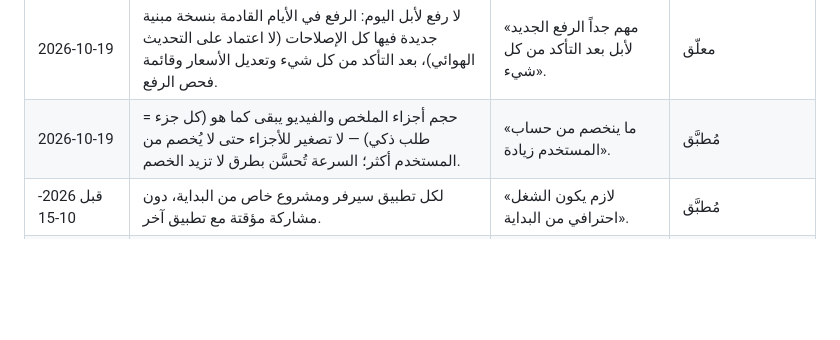
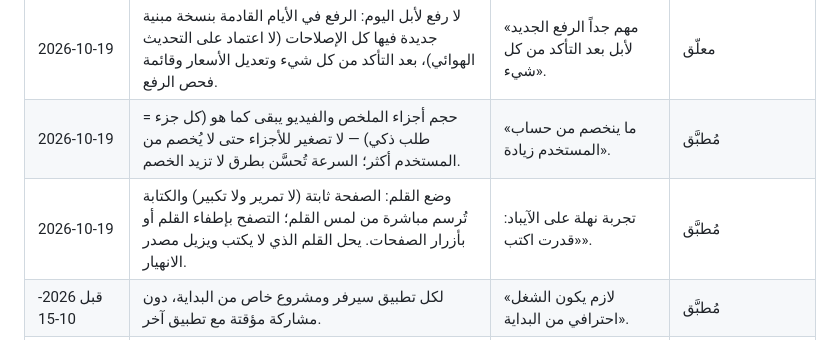
Before and after one commit to nahla90044/voicestudyflow, a Markdown page: DECISIONS.md, the part around the change. GitHub-like rendering; blank space fills up the shorter version.

Commit message:
docs: قرار وضع القلم
Co-Authored-By: Claude Opus 5.5 <noreply@anthropic.com>

```diff
--- a/DECISIONS.md
+++ b/DECISIONS.md
@@ -79,6 +79,7 @@
 | 2026-10-19 | الصفحات العربية المشوّهة الاستخراج تُقرأ تلقائيًا بالتعرّف الضوئي (Google Vision) رغم تكلفته. | «ايوه نفذه». | مُطبَّق |
 | 2026-10-19 | لا رفع لأبل اليوم: الرفع في الأيام القادمة بنسخة مبنية جديدة فيها كل الإصلاحات (لا اعتماد على التحديث الهوائي)، بعد التأكد من كل شيء وتعديل الأسعار وقائمة فحص الرفع. | «مهم جداً الرفع الجديد لأبل بعد التأكد من كل شيء». | معلّق |
 | 2026-10-19 | حجم أجزاء الملخص والفيديو يبقى كما هو (كل جزء = طلب ذكي) — لا تصغير للأجزاء حتى لا يُخصم من المستخدم أكثر؛ السرعة تُحسَّن بطرق لا تزيد الخصم. | «ما ينخصم من حساب المستخدم زيادة». | مُطبَّق |
+| 2026-10-19 | وضع القلم: الصفحة ثابتة (لا تمرير ولا تكبير) والكتابة تُرسم مباشرة من لمس القلم؛ التصفح بإطفاء القلم أو بأزرار الصفحات. يحل القلم الذي لا يكتب ويزيل مصدر الانهيار. | تجربة نهلة على الآيباد: «قدرت اكتب». | مُطبَّق |
 | قبل 2026-10-15 | لكل تطبيق سيرفر ومشروع خاص من البداية، دون مشاركة مؤقتة مع تطبيق آخر. | «لازم يكون الشغل احترافي من البداية». | مُطبَّق |
 | قبل 2026-10-15 | الاعتماد على خدمات احترافية موثوقة (مدفوعة عند اللزوم) بدل المجانية: قراءة الصور (OCR) عبر Google Vision، وOCR.space احتياطي صامت فقط. | الخدمة المجانية كانت ترجع نصًا مكسورًا، والتطبيق سيُباع. | مُطبَّق |
 | قبل 2026-10-15 | لا أسماء مزوّدين أو مصطلحات تقنية (مثل Supabase وElevenLabs) في نصوص الواجهة. | تجربة نظيفة غير تقنية للمستخدم. | مُطبَّق |
```
